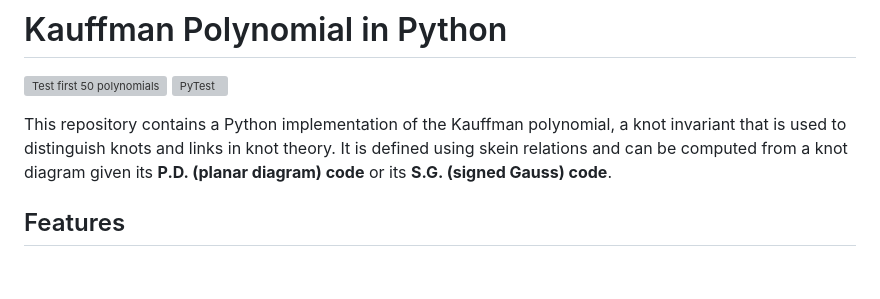
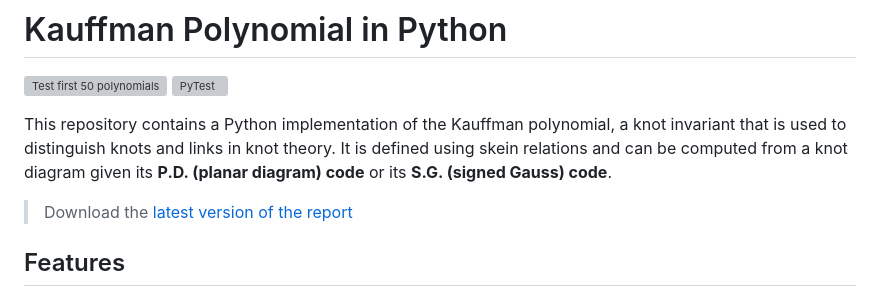
Before and after one commit to aziis98/kauffman-polynomial, a Markdown page: README.md, the part around the change. Drawn GitHub-style; blank space fills up the shorter version; grey boxes are pictures that could not be loaded.

Commit message:
updated readme with report info

```diff
--- a/README.md
+++ b/README.md
@@ -7,6 +7,8 @@ This repository contains a Python implementation of the Kauffman polynomial, a
 knot invariant that is used to distinguish knots and links in knot theory. It is
 defined using skein relations and can be computed from a knot diagram given its
 **P.D. (planar diagram) code** or its **S.G. (signed Gauss) code**.
+
+> Download the [latest version of the report](https://github.com/aziis98/kauffman-polynomial/releases/latest/download/kauffman-polynomial-report.pdf)
 
 ## Features
 
```
